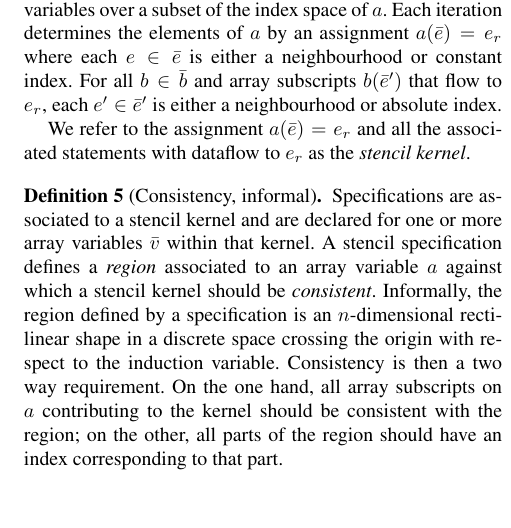
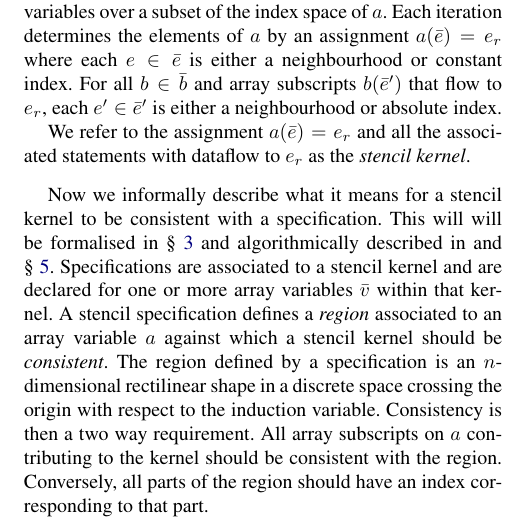
Before and after one commit to camfort/array-analyse, a LaTeX paper (paper.tex): part of one column of page 3 of 13, cut so that both start at the same text. Compiled offline with pdfLaTeX; a missing font is replaced by an installed copy or a similar font.

Commit message:
Informal consistency description

```diff
--- a/paper.tex
+++ b/paper.tex
@@ -507,19 +507,19 @@ over its (imperative) variables. %By
 %the code to which the specification is given.
 %
 %\marginpar{\dnote{Is it worth having this informal consistency here?}}
-\begin{definition}[Consistency, informal]
-Specifications are associated to a stencil kernel
-and are declared for one or more array variables
-$\bar{v}$ within that kernel.
-  A stencil specification defines a \emph{region} associated to an
-  array variable $a$ against which a stencil kernel should be
-  \emph{consistent}. Informally, the region defined by a specification
-  is an $n$-dimensional rectilinear shape in a discrete space crossing the origin with respect to the induction
-  variable. Consistency is then a two way requirement.
-  On the one hand, all array subscripts on $a$ contributing to the kernel
-  should be consistent with the region; on the other, all parts of the
-  region should have an index corresponding to that part.
-\end{definition}
+
+Now we informally describe what it means for a stencil kernel to be consistent
+with a specification. This will will be formalised in \S~\ref{sec:semantics} and
+algorithmically described in  and \S~\ref{sec:analysis}.
+Specifications are associated to a stencil kernel and are declared for one or
+more array variables $\bar{v}$ within that kernel.  A stencil specification
+defines a \emph{region} associated to an array variable $a$ against which a
+stencil kernel should be \emph{consistent}. The region defined by a
+specification is an $n$-dimensional rectilinear shape in a discrete space
+crossing the origin with respect to the induction variable. Consistency is then
+a two way requirement. All array subscripts on $a$
+contributing to the kernel should be consistent with the region. Conversely,
+all parts of the region should have an index corresponding to that part.
 
 \begin{figure}[t]
 \vspace{-0.9em}
```
